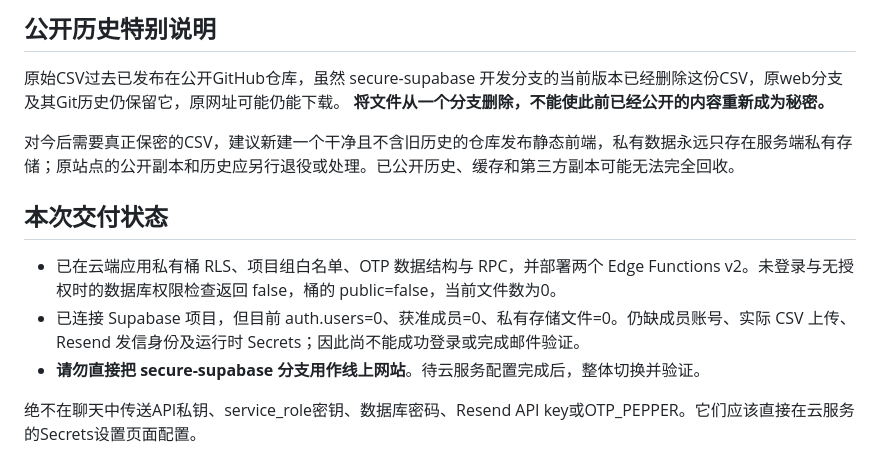
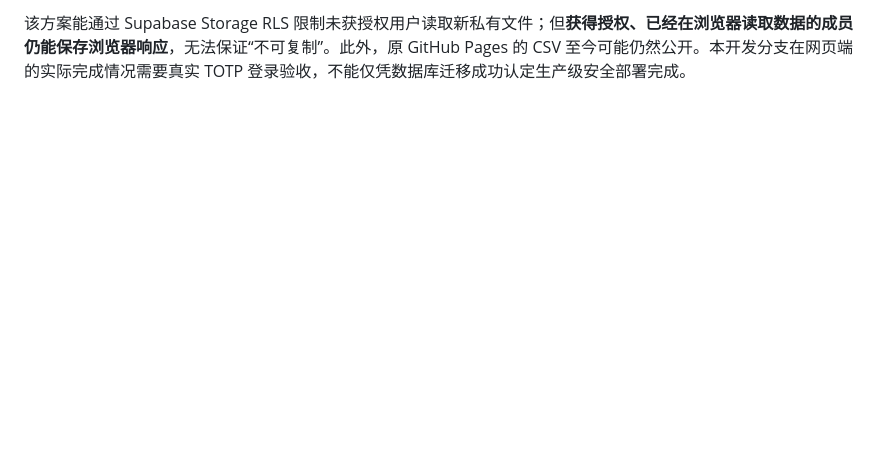
Before and after one commit to lil48649/cluster, a Markdown page: SECURE_DEPLOYMENT.md, the part around one of its changes. Drawn GitHub-style; blank space fills up the shorter version.

Commit message:
docs: replace email OTP guide with actual native TOTP deployment status and end-to-end checklist

```diff
--- a/SECURE_DEPLOYMENT.md
+++ b/SECURE_DEPLOYMENT.md
@@ -58,14 +52 @@
-## 公开历史特别说明
-
-原始CSV过去已发布在公开GitHub仓库，虽然 secure-supabase 开发分支的当前版本已经删除这份CSV，原web分支及其Git历史仍保留它，原网址可能仍能下载。
-**将文件从一个分支删除，不能使此前已经公开的内容重新成为秘密。**
-
-对今后需要真正保密的CSV，建议新建一个干净且不含旧历史的仓库发布静态前端，私有数据永远只存在服务端私有存储；原站点的公开副本和历史应另行退役或处理。已公开历史、缓存和第三方副本可能无法完全回收。
-
-## 本次交付状态
-
-- 已在云端应用私有桶 RLS、项目组白名单、OTP 数据结构与 RPC，并部署两个 Edge Functions v2。未登录与无授权时的数据库权限检查返回 false，桶的 public=false，当前文件数为0。
-- 已连接 Supabase 项目，但目前 auth.users=0、获准成员=0、私有存储文件=0。仍缺成员账号、实际 CSV 上传、Resend 发信身份及运行时 Secrets；因此尚不能成功登录或完成邮件验证。
-- **请勿直接把 secure-supabase 分支用作线上网站**。待云服务配置完成后，整体切换并验证。
-
-绝不在聊天中传送API私钥、service_role密钥、数据库密码、Resend API key或OTP_PEPPER。它们应该直接在云服务的Secrets设置页面配置。
+该方案能通过 Supabase Storage RLS 限制未获授权用户读取新私有文件；但**获得授权、已经在浏览器读取数据的成员仍能保存浏览器响应**，无法保证“不可复制”。此外，原 GitHub Pages 的 CSV 至今可能仍然公开。本开发分支在网页端的实际完成情况需要真实 TOTP 登录验收，不能仅凭数据库迁移成功认定生产级安全部署完成。
```
Also changed, not shown: other parts of SECURE_DEPLOYMENT.md (+40 -46 lines).
